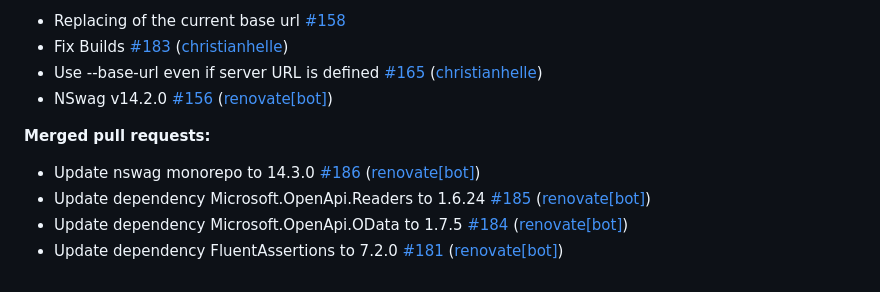
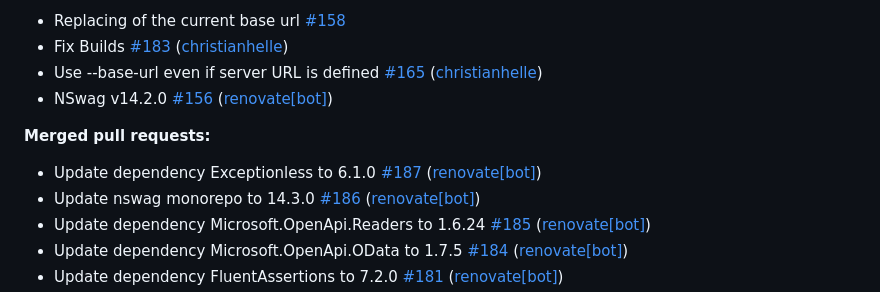
Before and after one commit to christianhelle/httpgenerator, a Markdown page: CHANGELOG.md, the part around the change. Drawn GitHub-style.

Commit message:
Update changelog [skip ci]

```diff
--- a/CHANGELOG.md
+++ b/CHANGELOG.md
@@ -13,6 +13,7 @@
 
 **Merged pull requests:**
 
+- Update dependency Exceptionless to 6.1.0 [\#187](https://github.com/christianhelle/httpgenerator/pull/187) ([renovate[bot]](https://github.com/apps/renovate))
 - Update nswag monorepo to 14.3.0 [\#186](https://github.com/christianhelle/httpgenerator/pull/186) ([renovate[bot]](https://github.com/apps/renovate))
 - Update dependency Microsoft.OpenApi.Readers to 1.6.24 [\#185](https://github.com/christianhelle/httpgenerator/pull/185) ([renovate[bot]](https://github.com/apps/renovate))
 - Update dependency Microsoft.OpenApi.OData to 1.7.5 [\#184](https://github.com/christianhelle/httpgenerator/pull/184) ([renovate[bot]](https://github.com/apps/renovate))
```
